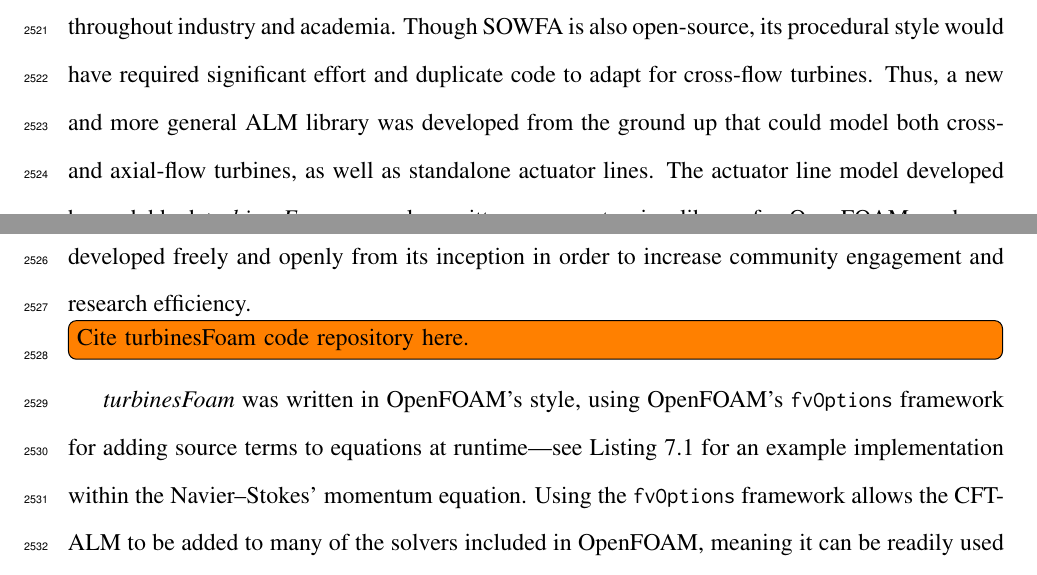
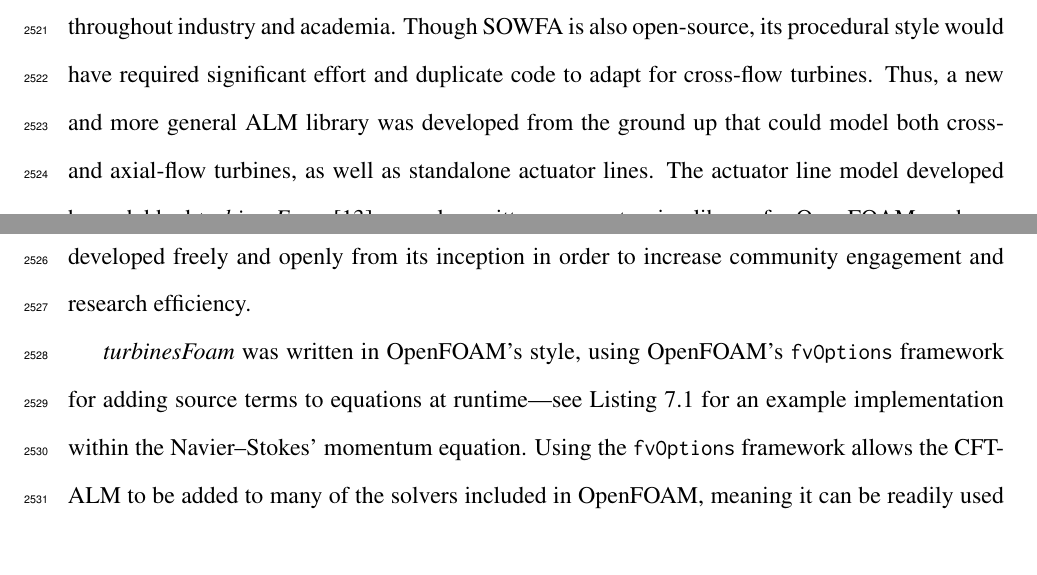
Before and after one commit to petebachant/PhD-thesis, a LaTeX thesis (thesis.tex, which reads chapters/ALM.tex): two parts of pages 123 and 124 of 152, joined at a grey line, cut so that both start at the same text, the shorter picture padded with empty space. Compiled offline with pdfLaTeX.

Commit message:
Add turbinesFoam citation

```diff
--- a/chapters/ALM.tex
+++ b/chapters/ALM.tex
@@ -538,10 +538,10 @@
 required significant effort and duplicate code to adapt for cross-flow turbines.
 Thus, a new and more general ALM library was developed from the ground up that
 could model both cross- and axial-flow turbines, as well as standalone actuator
-lines. The actuator line model developed here, dubbed \textit{turbinesFoam}, was
-also written as an extension library for OpenFOAM, and was developed freely and
-openly from its inception in order to increase community engagement and research
-efficiency. \todo[inline]{Cite turbinesFoam code repository here.}
+lines. The actuator line model developed here, dubbed \textit{turbinesFoam}
+\cite{Bachant2016-turbinesFoam}, was also written as an extension library for
+OpenFOAM, and was developed freely and openly from its inception in order to
+increase community engagement and research efficiency.
 
 \textit{turbinesFoam} was written in OpenFOAM's style, using OpenFOAM's
 \texttt{fvOptions} framework for adding source terms to equations at
```
